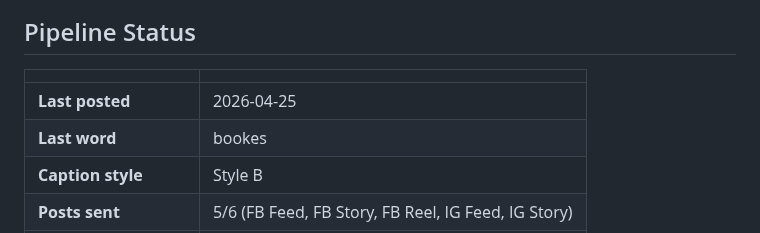
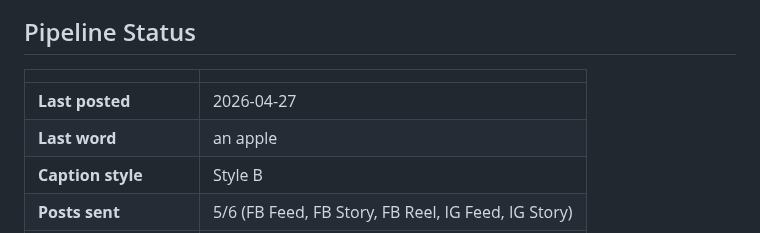
Before and after one commit to ItsAbdiOk/arday-remotion, a Markdown page: README.md, the part around the change. Drawn GitHub-style.

Commit message:
Update daily post status [skip ci]

```diff
--- a/README.md
+++ b/README.md
@@ -5,8 +5,8 @@
 
 | | |
 |---|---|
-| **Last posted** | 2026-04-25 |
-| **Last word** | bookes |
+| **Last posted** | 2026-04-27 |
+| **Last word** | an apple |
 | **Caption style** | Style B |
 | **Posts sent** | 5/6 (FB Feed, FB Story, FB Reel, IG Feed, IG Story) |
 | **Total posts to date** | 1 |
```
